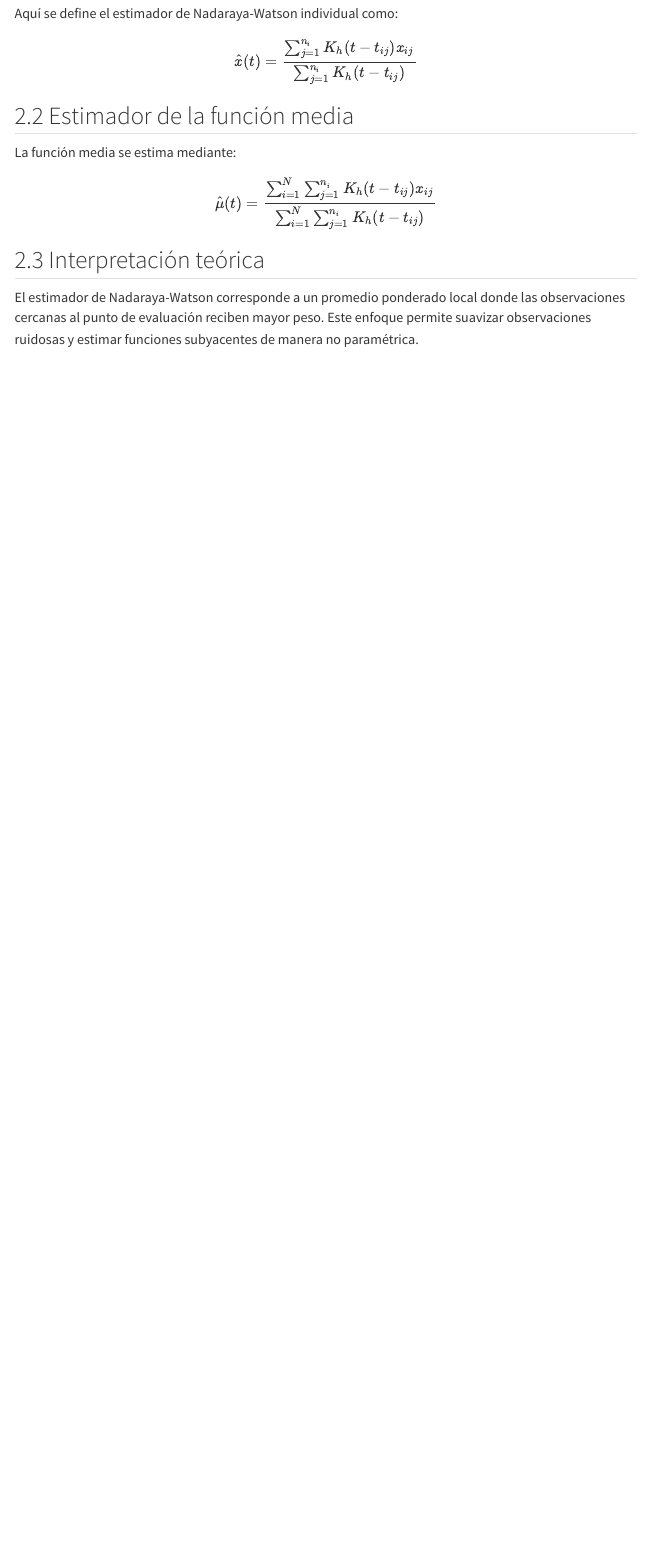
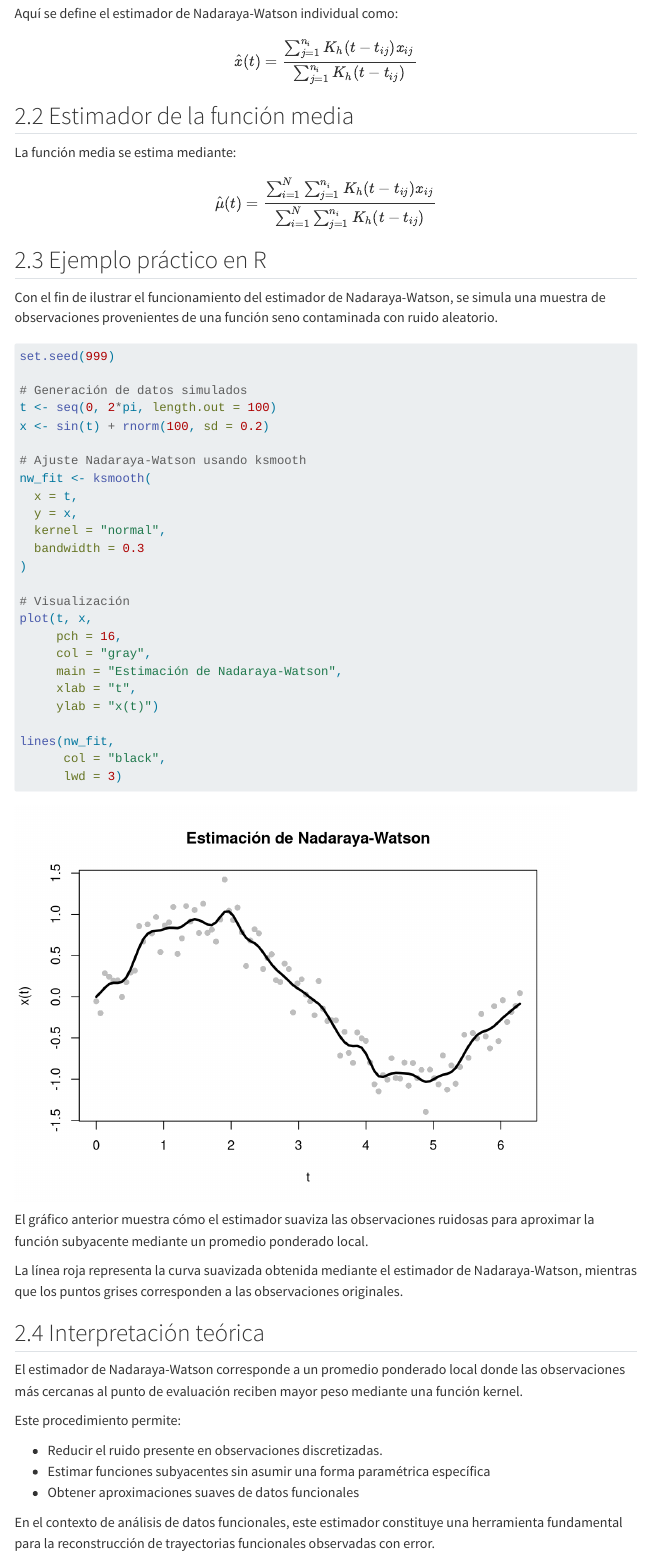
Before and after one commit to luisdurangf/analisis-avanzado-datos, a Quarto document (taller2_R.qmd): the page in a window 1100 px wide, from 10180 px down. Rendered offline with R 4.5, knitr and Pandoc in place of Quarto, with nearby package versions; some code elsewhere in the file could not run offline; menus at the side of the page are left out.

Commit message:
Add files via upload

````diff
--- a/taller2_R.qmd
+++ b/taller2_R.qmd
@@ -331,6 +331,50 @@ $$
 \hat{\mu}(t)=\frac{\sum_{i=1}^{N}\sum_{j=1}^{n_i} K_h(t-t_{ij})x_{ij}}{\sum_{i=1}^{N}\sum_{j=1}^{n_i} K_h(t-t_{ij})}
 $$
 
+## Ejemplo práctico en R
+
+Con el fin de ilustrar el funcionamiento del estimador de Nadaraya-Watson, se simula una muestra de observaciones provenientes de una función seno contaminada con ruido aleatorio.
+
+```{r}
+set.seed(999)
+
+# Generación de datos simulados
+t <- seq(0, 2*pi, length.out = 100)
+x <- sin(t) + rnorm(100, sd = 0.2)
+
+# Ajuste Nadaraya-Watson usando ksmooth
+nw_fit <- ksmooth(
+  x = t,
+  y = x,
+  kernel = "normal",
+  bandwidth = 0.3
+)
+
+# Visualización
+plot(t, x,
+     pch = 16,
+     col = "gray",
+     main = "Estimación de Nadaraya-Watson",
+     xlab = "t",
+     ylab = "x(t)")
+
+lines(nw_fit,
+      col = "black",
+      lwd = 3)
+```
+
+El gráfico anterior muestra cómo el estimador suaviza las observaciones ruidosas para aproximar la función subyacente mediante un promedio ponderado local.
+
+La línea roja representa la curva suavizada obtenida mediante el estimador de Nadaraya-Watson, mientras que los puntos grises corresponden a las observaciones originales.
+
 ## Interpretación teórica
 
-El estimador de Nadaraya-Watson corresponde a un promedio ponderado local donde las observaciones cercanas al punto de evaluación reciben mayor peso. Este enfoque permite suavizar observaciones ruidosas y estimar funciones subyacentes de manera no paramétrica.
+El estimador de Nadaraya-Watson corresponde a un promedio ponderado local donde las observaciones más cercanas al punto de evaluación reciben mayor peso mediante una función kernel.
+
+Este procedimiento permite:
+
+- Reducir el ruido presente en observaciones discretizadas.
+- Estimar funciones subyacentes sin asumir una forma paramétrica específica
+- Obtener aproximaciones suaves de datos funcionales
+
+En el contexto de análisis de datos funcionales, este estimador constituye una herramienta fundamental para la reconstrucción de trayectorias funcionales observadas con error.
````
Also changed, not shown: 2 other files.
